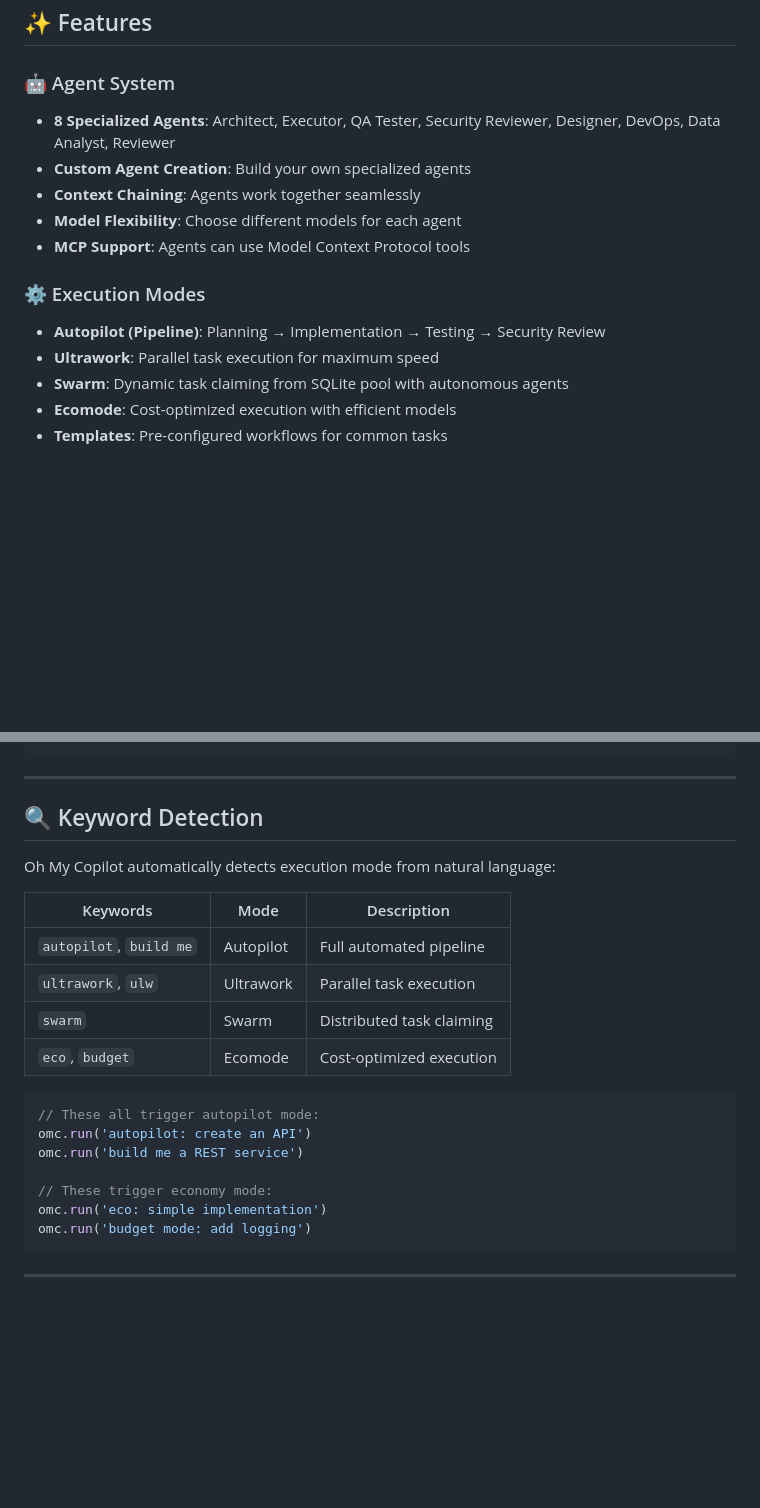
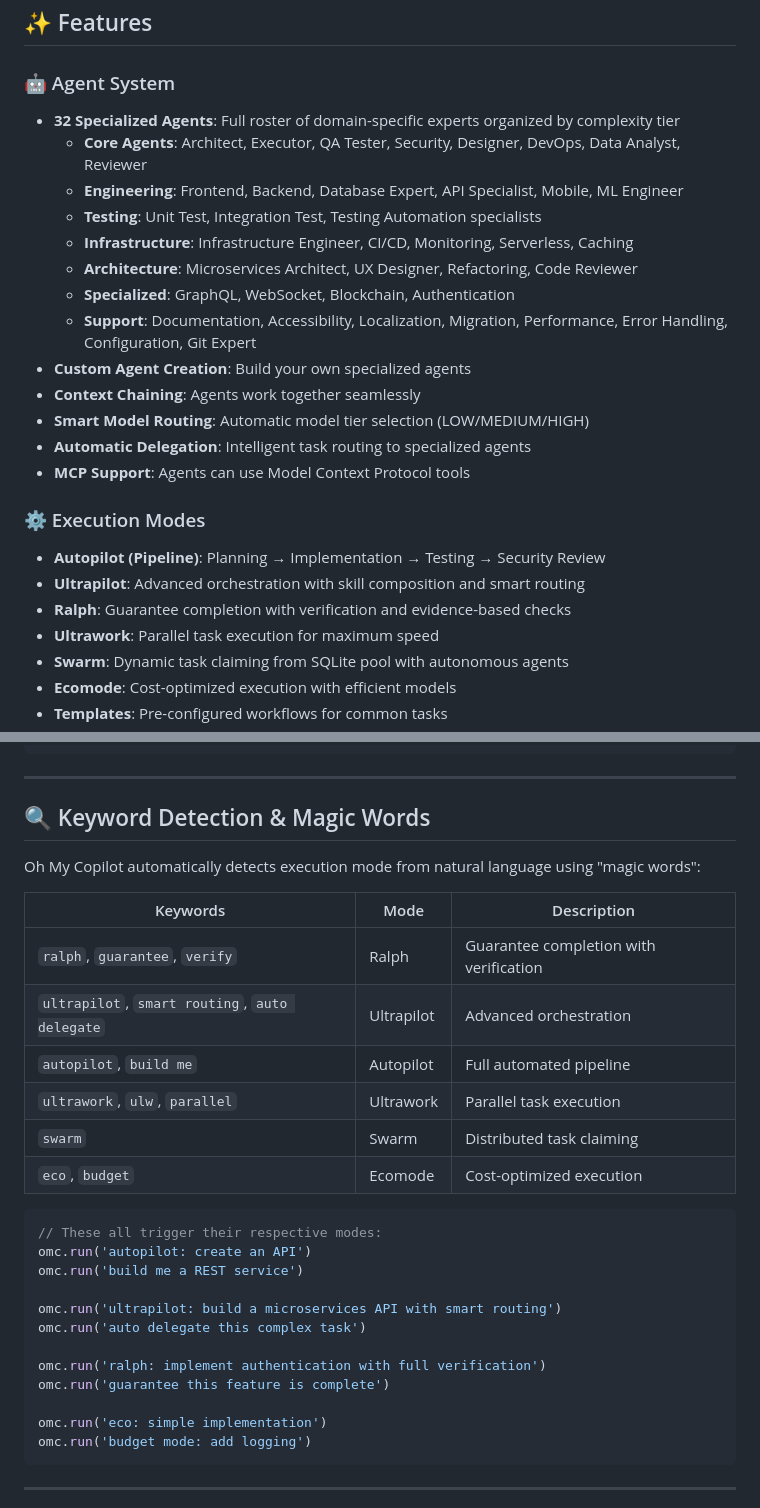
Before and after one commit to odpilot/oh-my-copilot, a Markdown page: README.md, 2 parts joined by grey strips. Rendered like a GitHub page; blank space fills up the shorter version.

````diff
--- a/README.md
+++ b/README.md
@@ -11,14 +11,24 @@
 ## ✨ Features
 
 ### 🤖 Agent System
-- **8 Specialized Agents**: Architect, Executor, QA Tester, Security Reviewer, Designer, DevOps, Data Analyst, Reviewer
+- **32 Specialized Agents**: Full roster of domain-specific experts organized by complexity tier
+  - **Core Agents**: Architect, Executor, QA Tester, Security, Designer, DevOps, Data Analyst, Reviewer
+  - **Engineering**: Frontend, Backend, Database Expert, API Specialist, Mobile, ML Engineer
+  - **Testing**: Unit Test, Integration Test, Testing Automation specialists
+  - **Infrastructure**: Infrastructure Engineer, CI/CD, Monitoring, Serverless, Caching
+  - **Architecture**: Microservices Architect, UX Designer, Refactoring, Code Reviewer
+  - **Specialized**: GraphQL, WebSocket, Blockchain, Authentication
+  - **Support**: Documentation, Accessibility, Localization, Migration, Performance, Error Handling, Configuration, Git Expert
 - **Custom Agent Creation**: Build your own specialized agents
 - **Context Chaining**: Agents work together seamlessly
-- **Model Flexibility**: Choose different models for each agent
+- **Smart Model Routing**: Automatic model tier selection (LOW/MEDIUM/HIGH)
+- **Automatic Delegation**: Intelligent task routing to specialized agents
 - **MCP Support**: Agents can use Model Context Protocol tools
 
 ### ⚙️ Execution Modes
 - **Autopilot (Pipeline)**: Planning → Implementation → Testing → Security Review
+- **Ultrapilot**: Advanced orchestration with skill composition and smart routing
+- **Ralph**: Guarantee completion with verification and evidence-based checks
 - **Ultrawork**: Parallel task execution for maximum speed
 - **Swarm**: Dynamic task claiming from SQLite pool with autonomous agents
 - **Ecomode**: Cost-optimized execution with efficient models
@@ -291,23 +404,30 @@ const result = await dbAgent.execute({
 
 ---
 
-## 🔍 Keyword Detection
+## 🔍 Keyword Detection & Magic Words
 
-Oh My Copilot automatically detects execution mode from natural language:
+Oh My Copilot automatically detects execution mode from natural language using "magic words":
 
 | Keywords | Mode | Description |
 |----------|------|-------------|
+| `ralph`, `guarantee`, `verify` | Ralph | Guarantee completion with verification |
+| `ultrapilot`, `smart routing`, `auto delegate` | Ultrapilot | Advanced orchestration |
 | `autopilot`, `build me` | Autopilot | Full automated pipeline |
-| `ultrawork`, `ulw` | Ultrawork | Parallel task execution |
+| `ultrawork`, `ulw`, `parallel` | Ultrawork | Parallel task execution |
 | `swarm` | Swarm | Distributed task claiming |
 | `eco`, `budget` | Ecomode | Cost-optimized execution |
 
 ```typescript
-// These all trigger autopilot mode:
+// These all trigger their respective modes:
 omc.run('autopilot: create an API')
 omc.run('build me a REST service')
 
-// These trigger economy mode:
+omc.run('ultrapilot: build a microservices API with smart routing')
+omc.run('auto delegate this complex task')
+
+omc.run('ralph: implement authentication with full verification')
+omc.run('guarantee this feature is complete')
+
 omc.run('eco: simple implementation')
 omc.run('budget mode: add logging')
 ```
````
Also changed, not shown: other parts of README.md (+112 -9 lines), docs/ARCHITECTURE.md (added, +272 -0 lines).
